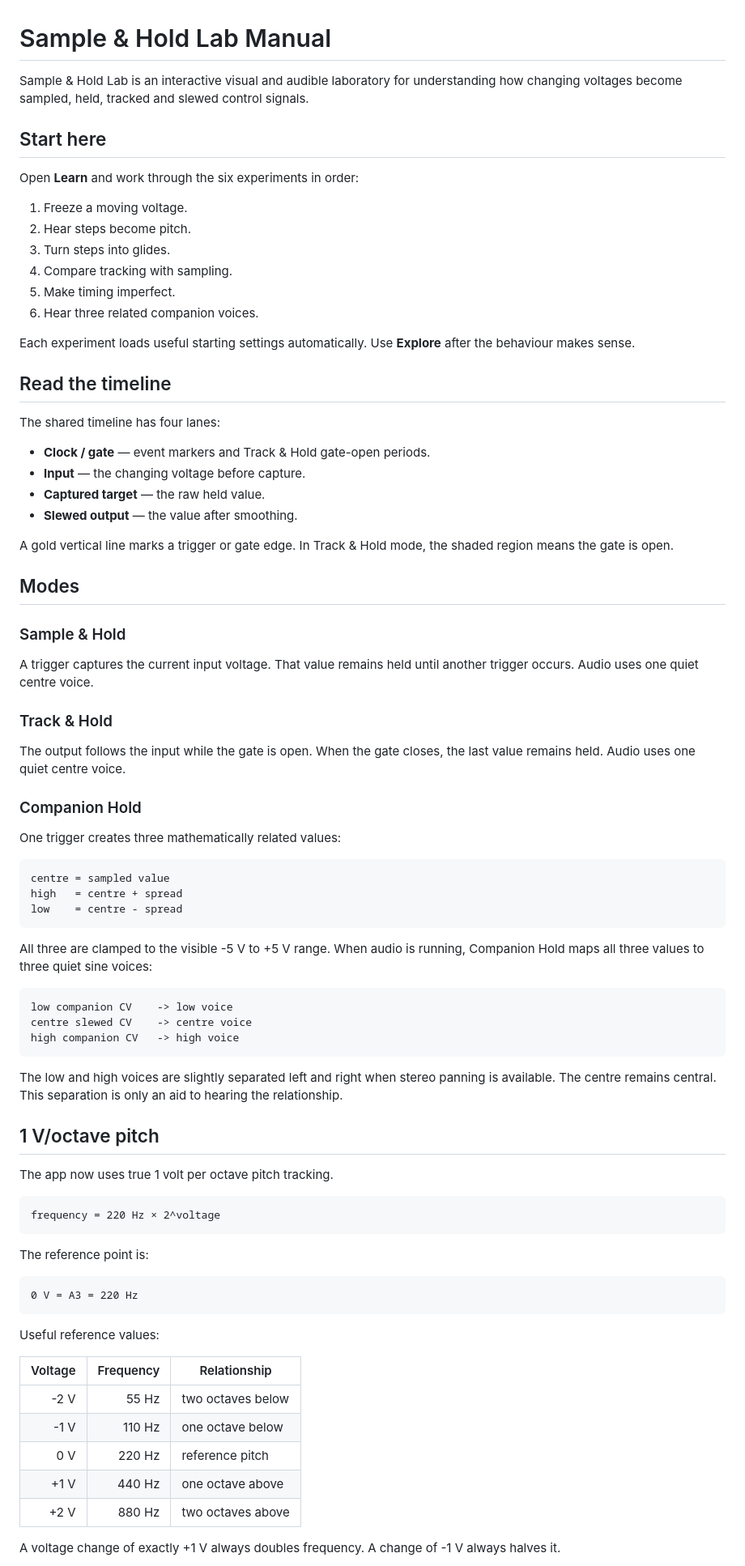
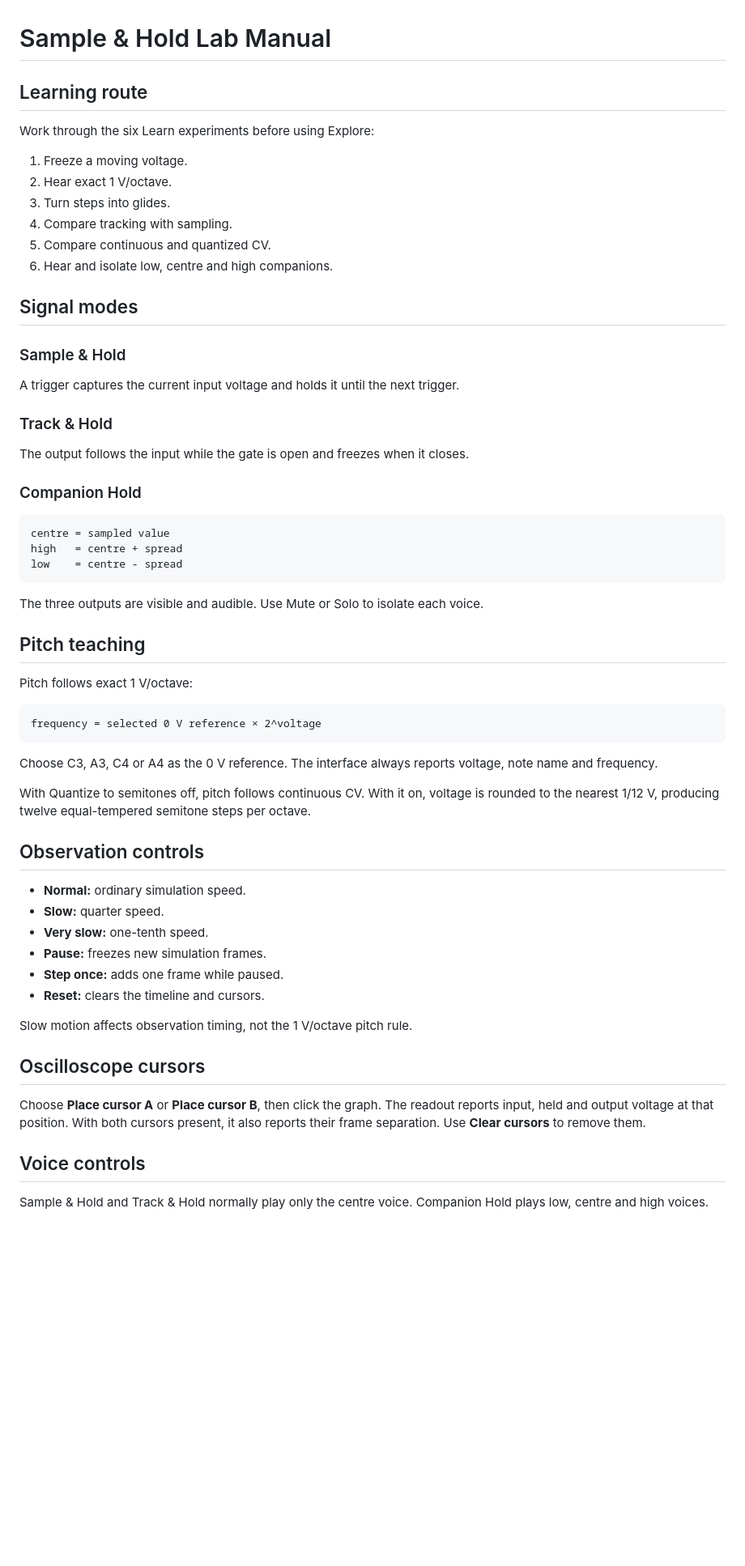
Before and after one commit to armpitpete/sample-hold-lab, a Markdown page: docs/MANUAL.md, the part around one of its changes. Shown at 81% size. Rendered like a GitHub page; blank space fills up the shorter version.

Commit message:
Complete the learning manual

````diff
--- a/docs/MANUAL.md
+++ b/docs/MANUAL.md
@@ -1,44 +1,27 @@
 # Sample & Hold Lab Manual
 
-Sample & Hold Lab is an interactive visual and audible laboratory for understanding how changing voltages become sampled, held, tracked and slewed control signals.
+## Learning route
 
-## Start here
-
-Open **Learn** and work through the six experiments in order:
+Work through the six Learn experiments before using Explore:
 
 1. Freeze a moving voltage.
-2. Hear steps become pitch.
+2. Hear exact 1 V/octave.
 3. Turn steps into glides.
 4. Compare tracking with sampling.
-5. Make timing imperfect.
-6. Hear three related companion voices.
+5. Compare continuous and quantized CV.
+6. Hear and isolate low, centre and high companions.
 
-Each experiment loads useful starting settings automatically. Use **Explore** after the behaviour makes sense.
-
-## Read the timeline
-
-The shared timeline has four lanes:
-
-- **Clock / gate** — event markers and Track & Hold gate-open periods.
-- **Input** — the changing voltage before capture.
-- **Captured target** — the raw held value.
-- **Slewed output** — the value after smoothing.
-
-A gold vertical line marks a trigger or gate edge. In Track & Hold mode, the shaded region means the gate is open.
-
-## Modes
+## Signal modes
 
 ### Sample & Hold
 
-A trigger captures the current input voltage. That value remains held until another trigger occurs. Audio uses one quiet centre voice.
+A trigger captures the current input voltage and holds it until the next trigger.
 
 ### Track & Hold
 
-The output follows the input while the gate is open. When the gate closes, the last value remains held. Audio uses one quiet centre voice.
+The output follows the input while the gate is open and freezes when it closes.
 
 ### Companion Hold
-
-One trigger creates three mathematically related values:
 
 ```text
 centre = sampled value
@@ -46,39 +29,36 @@ high   = centre + spread
 low    = centre - spread
 ```
 
-All three are clamped to the visible -5 V to +5 V range. When audio is running, Companion Hold maps all three values to three quiet sine voices:
+The three outputs are visible and audible. Use Mute or Solo to isolate each voice.
+
+## Pitch teaching
+
+Pitch follows exact 1 V/octave:
 
 ```text
-low companion CV    -> low voice
-centre slewed CV    -> centre voice
-high companion CV   -> high voice
+frequency = selected 0 V reference × 2^voltage
 ```
 
-The low and high voices are slightly separated left and right when stereo panning is available. The centre remains central. This separation is only an aid to hearing the relationship.
+Choose C3, A3, C4 or A4 as the 0 V reference. The interface always reports voltage, note name and frequency.
 
-## 1 V/octave pitch
+With Quantize to semitones off, pitch follows continuous CV. With it on, voltage is rounded to the nearest 1/12 V, producing twelve equal-tempered semitone steps per octave.
 
-The app now uses true 1 volt per octave pitch tracking.
+## Observation controls
 
-```text
-frequency = 220 Hz × 2^voltage
-```
+- **Normal:** ordinary simulation speed.
+- **Slow:** quarter speed.
+- **Very slow:** one-tenth speed.
+- **Pause:** freezes new simulation frames.
+- **Step once:** adds one frame while paused.
+- **Reset:** clears the timeline and cursors.
 
-The reference point is:
+Slow motion affects observation timing, not the 1 V/octave pitch rule.
 
-```text
-0 V = A3 = 220 Hz
-```
+## Oscilloscope cursors
 
-Useful reference values:
+Choose **Place cursor A** or **Place cursor B**, then click the graph. The readout reports input, held and output voltage at that position. With both cursors present, it also reports their frame separation. Use **Clear cursors** to remove them.
 
-| Voltage | Frequency | Relationship |
-|---:|---:|---|
-| -2 V | 55 Hz | two octaves below |
-| -1 V | 110 Hz | one octave below |
-| 0 V | 220 Hz | reference pitch |
-| +1 V | 440 Hz | one octave above |
-| +2 V | 880 Hz | two octaves above |
+## Voice controls
 
-A voltage change of exactly +1 V always doubles frequency. A change of -1 V always halves it.
+Sample & Hold and Track & Hold normally play only the centre voice. Companion Hold plays low, centre and high voices.
 
````
Also changed, not shown: other parts of docs/MANUAL.md (+24 -39 lines).
